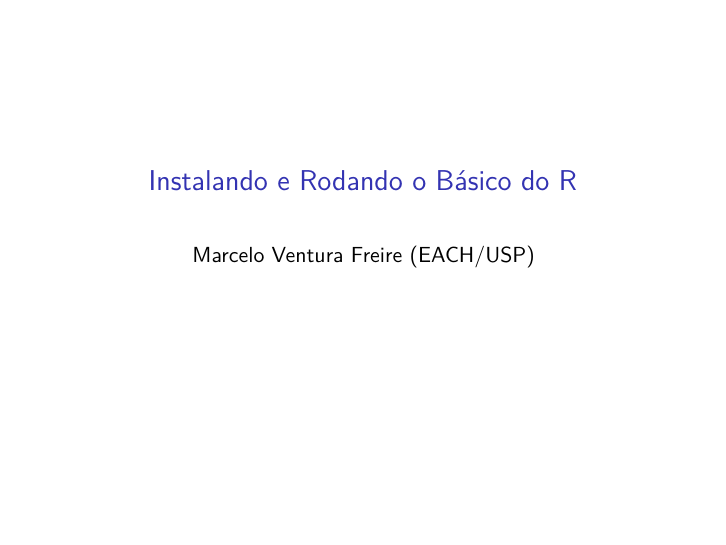
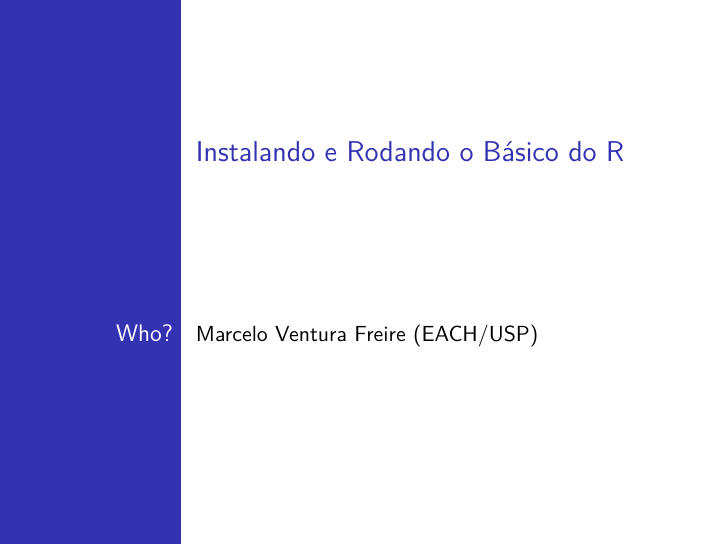
Before and after one commit to zyxdef/InstalaR, an R Markdown document (instalando.rodando.R.Rmd): page 1 of 30. Rendered offline with R 4.5, knitr and Pandoc, then LaTeX, with nearby package versions; both versions are drawn in the output format of the newer one.

Commit message:
continuando

```diff
--- a/instalando.rodando.R.Rmd
+++ b/instalando.rodando.R.Rmd
@@ -1,7 +1,10 @@
 ---
 title: "Instalando e Rodando o Básico do R"
 author: "Marcelo Ventura Freire (EACH/USP)"
-output: ioslides_presentation
+output:
+  beamer_presentation:
+    colortheme: dolphin
+    theme: Bergen
 ---
 
 
```
Also changed, not shown: 1 other file.
